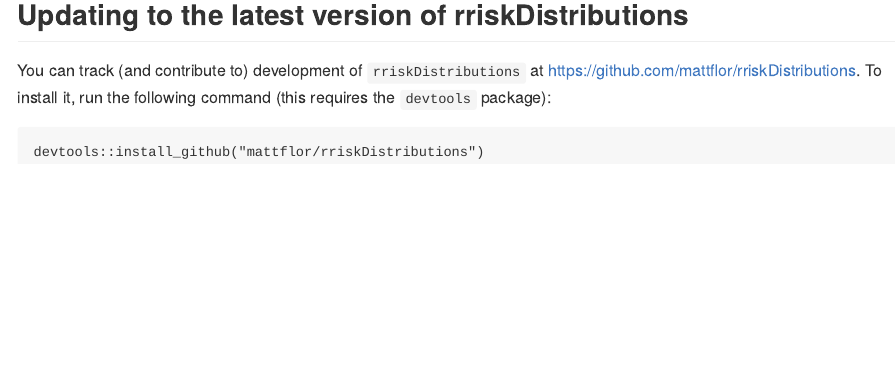
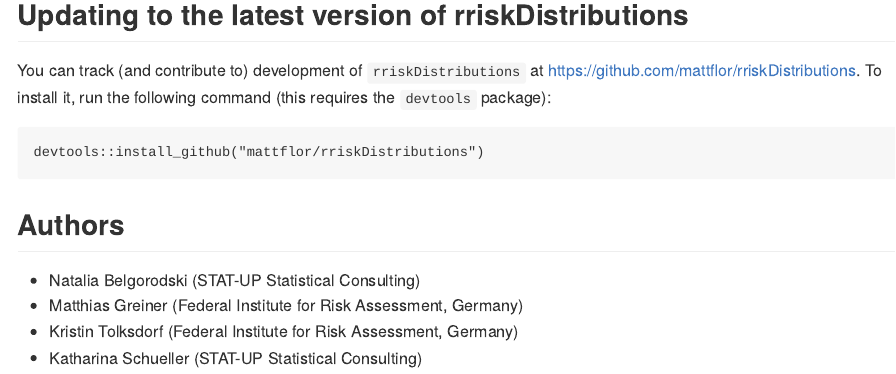
Before and after one commit to BfRstats/rriskDistributions, an R Markdown document (README.Rmd): the page in a window 1100 px wide, from 1060 px down. The pictures show the output file README.md that the author committed with the source, drawn offline in the style of GitHub; badge pictures from the web are left out.

Commit message:
Add authors to README.

````diff
--- a/README.Rmd
+++ b/README.Rmd
@@ -43,3 +43,10 @@
 ```r
 devtools::install_github("mattflor/rriskDistributions")
 ```
+
+## Authors
+
+* Natalia Belgorodski (STAT-UP Statistical Consulting)
+* Matthias Greiner (Federal Institute for Risk Assessment, Germany)
+* Kristin Tolksdorf (Federal Institute for Risk Assessment, Germany)
+* Katharina Schueller (STAT-UP Statistical Consulting)
````
Also changed, not shown: README.md.
